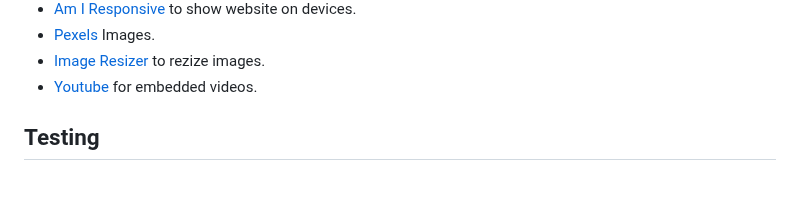
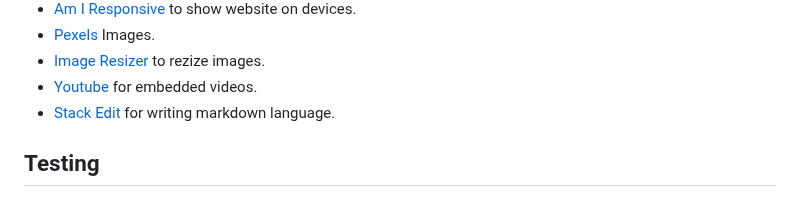
Before and after one commit to gbroder24/body-and-mind, a Markdown page: README.md, the part around the change. Drawn GitHub-style.

Commit message:
Doc: add stack edit link to tools and tech section in readme.md file

```diff
--- a/README.md
+++ b/README.md
@@ -251,6 +251,7 @@ Implement a 404 error page in case there are any bugs that prevent the website o
 + [ Pexels ](https://www.pexels.com/) Images.
 + [ Image Resizer ](https://imageresizer.com/) to rezize images.
 + [ Youtube ](https://www.youtube.com/) for embedded videos.
++ [ Stack Edit ](https://stackedit.io/) for writing markdown language.
 
 ## Testing
 Test scenarios for the Body and Mind website were created by the Full Stack Software Developer (Gary Broderick). The website was manually tested, validated and results recorded. User testing (by family and friends) was also executed.
```
